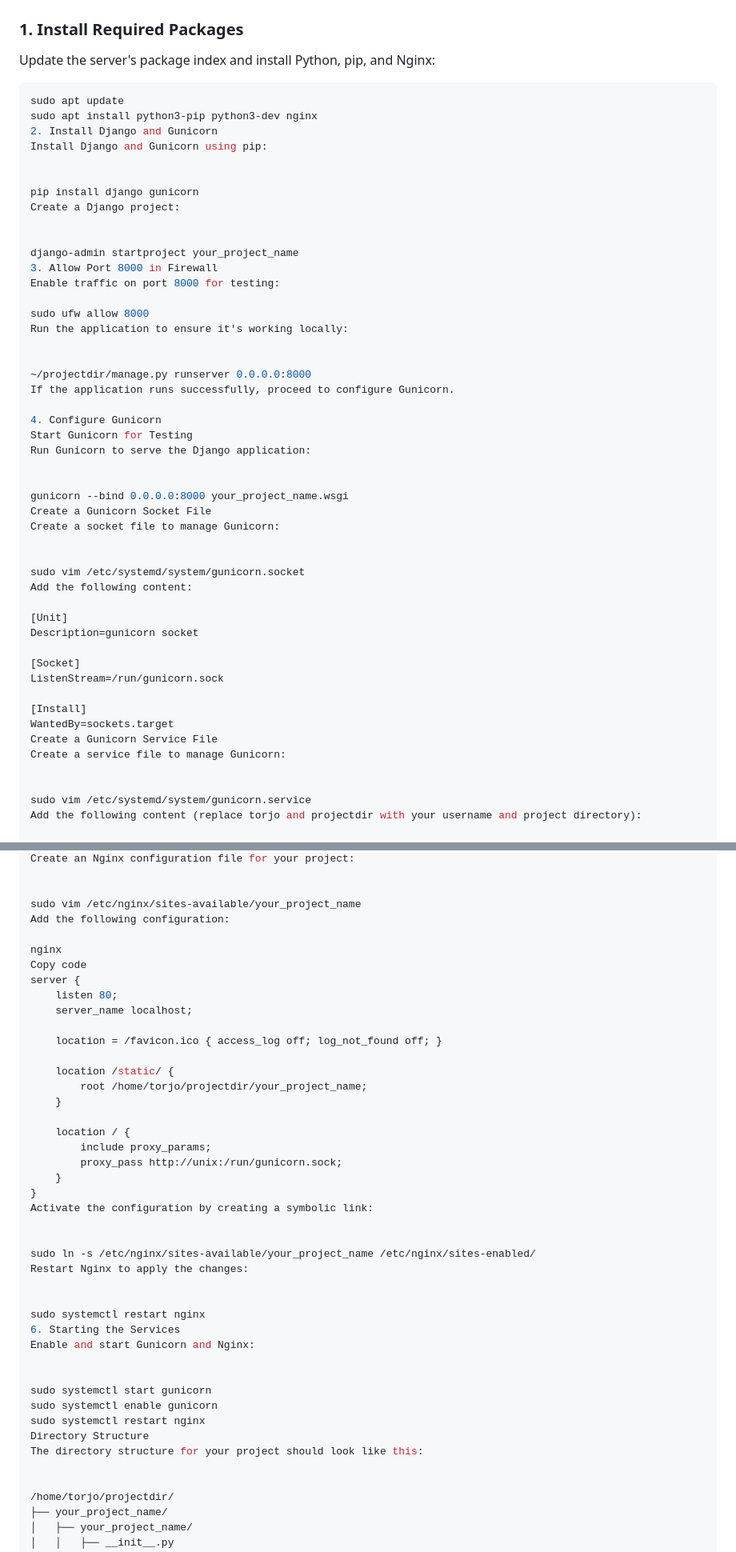
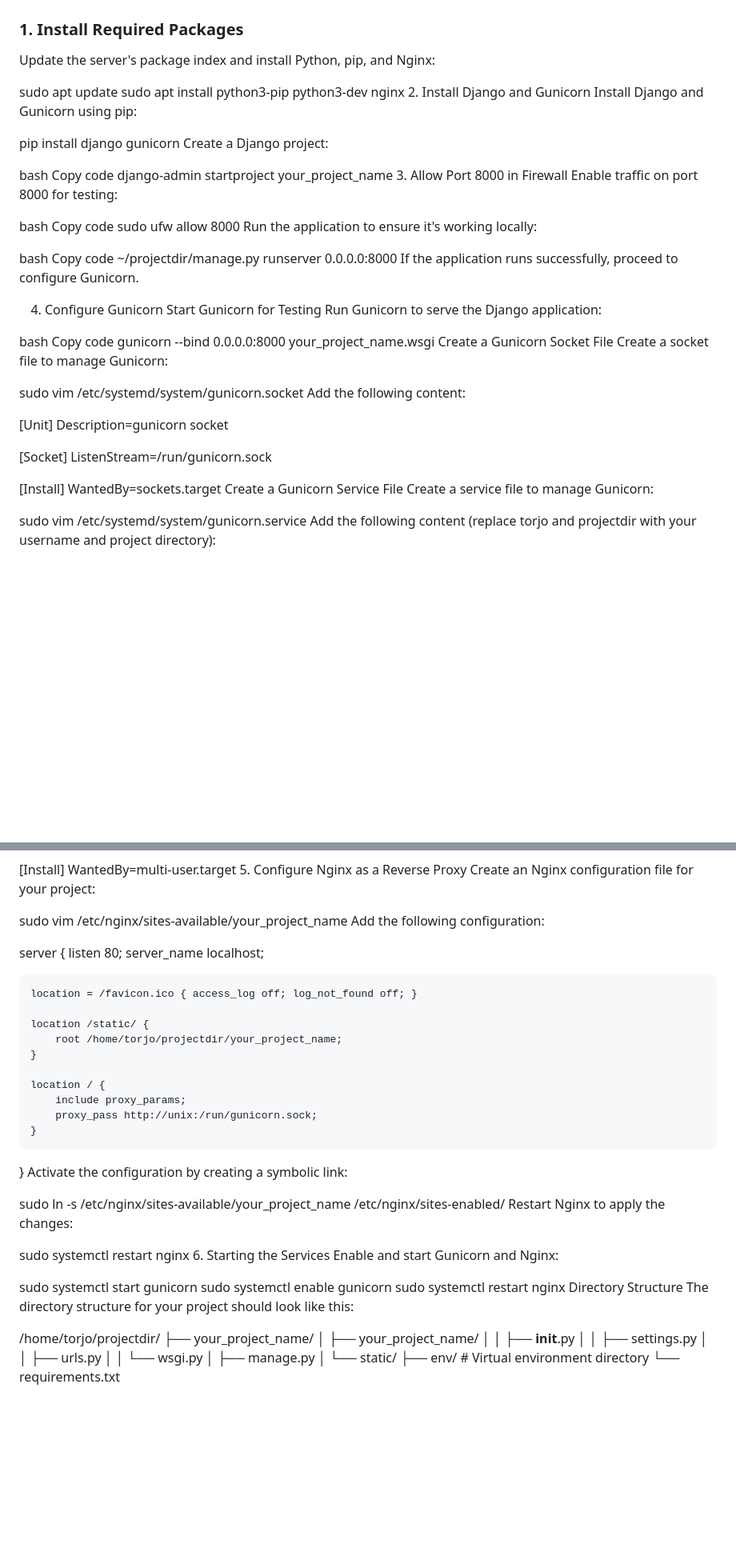
Before and after one commit to faysalhassantorjo/UNIBOND, a Markdown page: README.md, 2 parts joined by grey strips. Shown at 80% size. Rendered like a GitHub page; blank space fills up the shorter version.

````diff
--- a/README.md
+++ b/README.md
@@ -16,7 +16,7 @@ This guide explains how to deploy a Django application using Gunicorn as the app
 
 Update the server's package index and install Python, pip, and Nginx:
 
-```bash
+
 sudo apt update
 sudo apt install python3-pip python3-dev nginx
 2. Install Django and Gunicorn
@@ -26,15 +26,19 @@ Install Django and Gunicorn using pip:
 pip install django gunicorn
 Create a Django project:
 
-
+bash
+Copy code
 django-admin startproject your_project_name
 3. Allow Port 8000 in Firewall
 Enable traffic on port 8000 for testing:
 
+bash
+Copy code
 sudo ufw allow 8000
 Run the application to ensure it's working locally:
 
-
+bash
+Copy code
 ~/projectdir/manage.py runserver 0.0.0.0:8000
 If the application runs successfully, proceed to configure Gunicorn.
 
@@ -42,7 +46,8 @@ If the application runs successfully, proceed to configure Gunicorn.
 Start Gunicorn for Testing
 Run Gunicorn to serve the Django application:
 
-
+bash
+Copy code
 gunicorn --bind 0.0.0.0:8000 your_project_name.wsgi
 Create a Gunicorn Socket File
 Create a socket file to manage Gunicorn:
@@ -61,7 +66,6 @@ ListenStream=/run/gunicorn.sock
 WantedBy=sockets.target
 Create a Gunicorn Service File
 Create a service file to manage Gunicorn:
-
 
 sudo vim /etc/systemd/system/gunicorn.service
 Add the following content (replace torjo and projectdir with your username and project directory):
@@ -91,8 +95,7 @@ Create an Nginx configuration file for your project:
 sudo vim /etc/nginx/sites-available/your_project_name
 Add the following configuration:
 
-nginx
-Copy code
+
 server {
     listen 80;
     server_name localhost;
@@ -110,7 +113,6 @@ server {
 }
 Activate the configuration by creating a symbolic link:
 
-
 sudo ln -s /etc/nginx/sites-available/your_project_name /etc/nginx/sites-enabled/
 Restart Nginx to apply the changes:
 
@@ -119,13 +121,11 @@ sudo systemctl restart nginx
 6. Starting the Services
 Enable and start Gunicorn and Nginx:
 
-
 sudo systemctl start gunicorn
 sudo systemctl enable gunicorn
 sudo systemctl restart nginx
 Directory Structure
 The directory structure for your project should look like this:
-
 
 /home/torjo/projectdir/
 ├── your_project_name/
````
